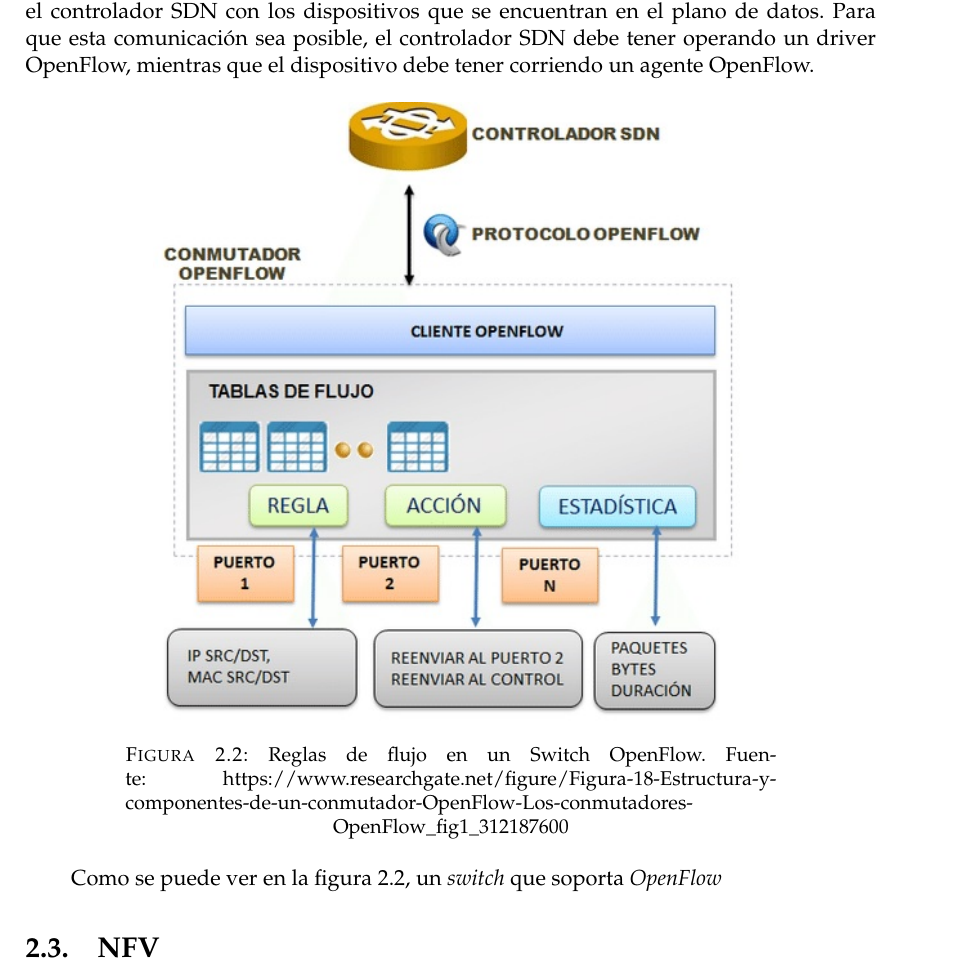
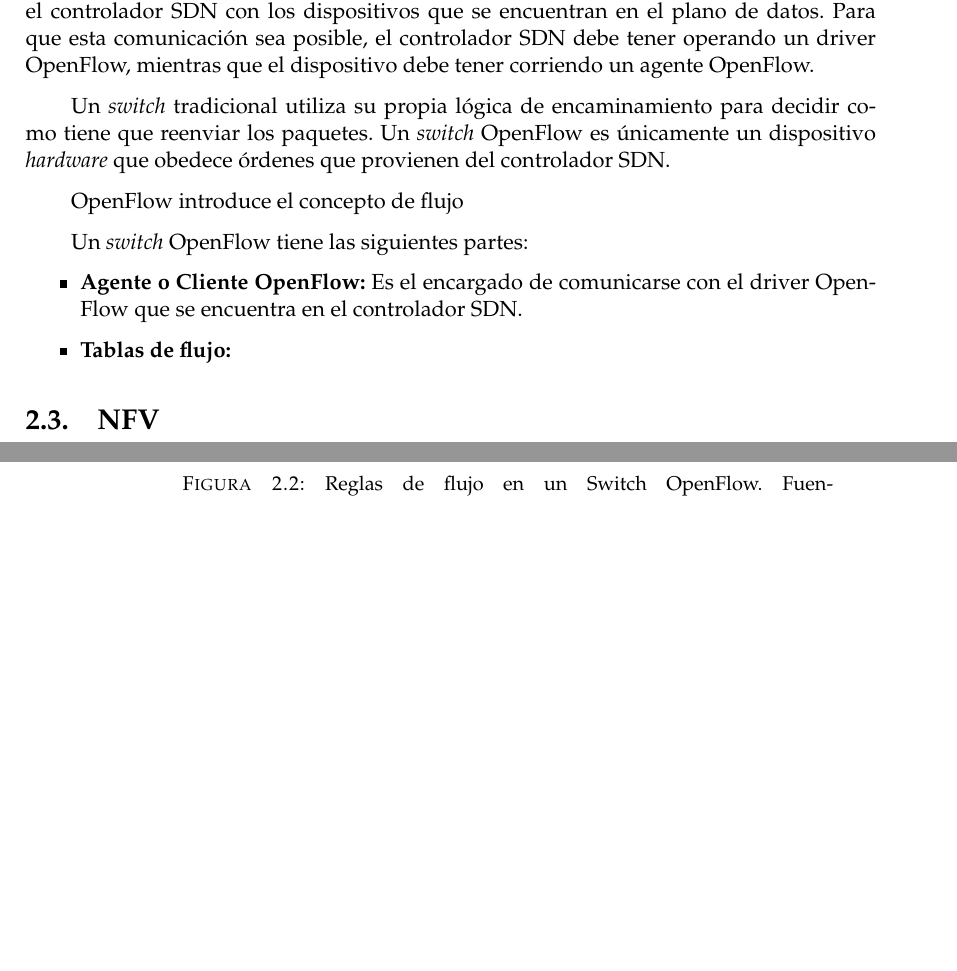
Before and after one commit to CFSNM/TFM, a LaTeX thesis (main.tex, which reads capitulos/estadodelarte.tex): part of page 12 of 38 before the commit and two parts of pages 12 and 13 of 40 after it, the two joined at a grey line, cut so that both start at the same text, the shorter picture padded with empty space. Compiled offline with pdfLaTeX.

Commit message:
Terminando Openflow

```diff
--- a/capitulos/estadodelarte.tex
+++ b/capitulos/estadodelarte.tex
@@ -93,6 +93,19 @@ Los diferentes elementos que componen la arquitectura SDN son los siguientes:
 
 OpenFlow es un protocolo estándar de SDN, siendo el más utilizado para comunicar el controlador SDN con los dispositivos que se encuentran en el plano de datos. Para que esta comunicación sea posible, el controlador SDN debe tener operando un driver OpenFlow, mientras que el dispositivo debe tener corriendo un agente OpenFlow.
 
+Un \textit{switch} tradicional utiliza su propia lógica de encaminamiento para decidir como tiene que reenviar los paquetes. Un \textit{switch} OpenFlow es únicamente un dispositivo \textit{hardware} que obedece órdenes que provienen del controlador SDN.
+
+OpenFlow introduce el concepto de flujo
+
+Un \textit{switch} OpenFlow tiene las siguientes partes:
+
+\begin{itemize}
+	\item \textbf{Agente o Cliente OpenFlow:} Es el encargado de comunicarse con el driver OpenFlow que se encuentra en el controlador SDN.
+
+	\item \textbf{Tablas de flujo:}
+\end{itemize}
+
+
 \begin{figure}[!ht]
 	\centering
 	\includegraphics[width=0.7\linewidth]{imagenes/flujosOpenflow}
@@ -100,11 +113,6 @@ OpenFlow es un protocolo estándar de SDN, siendo el más utilizado para comunic
 	\label{fig:flujosopenflow}
 \end{figure}
 
-Como se puede ver en la figura \ref{fig:flujosopenflow}, un \textit{switch} que soporta \textit{OpenFlow}
-
-
-
-
 
 \section{NFV}
 \label{sec:nfv}
```
